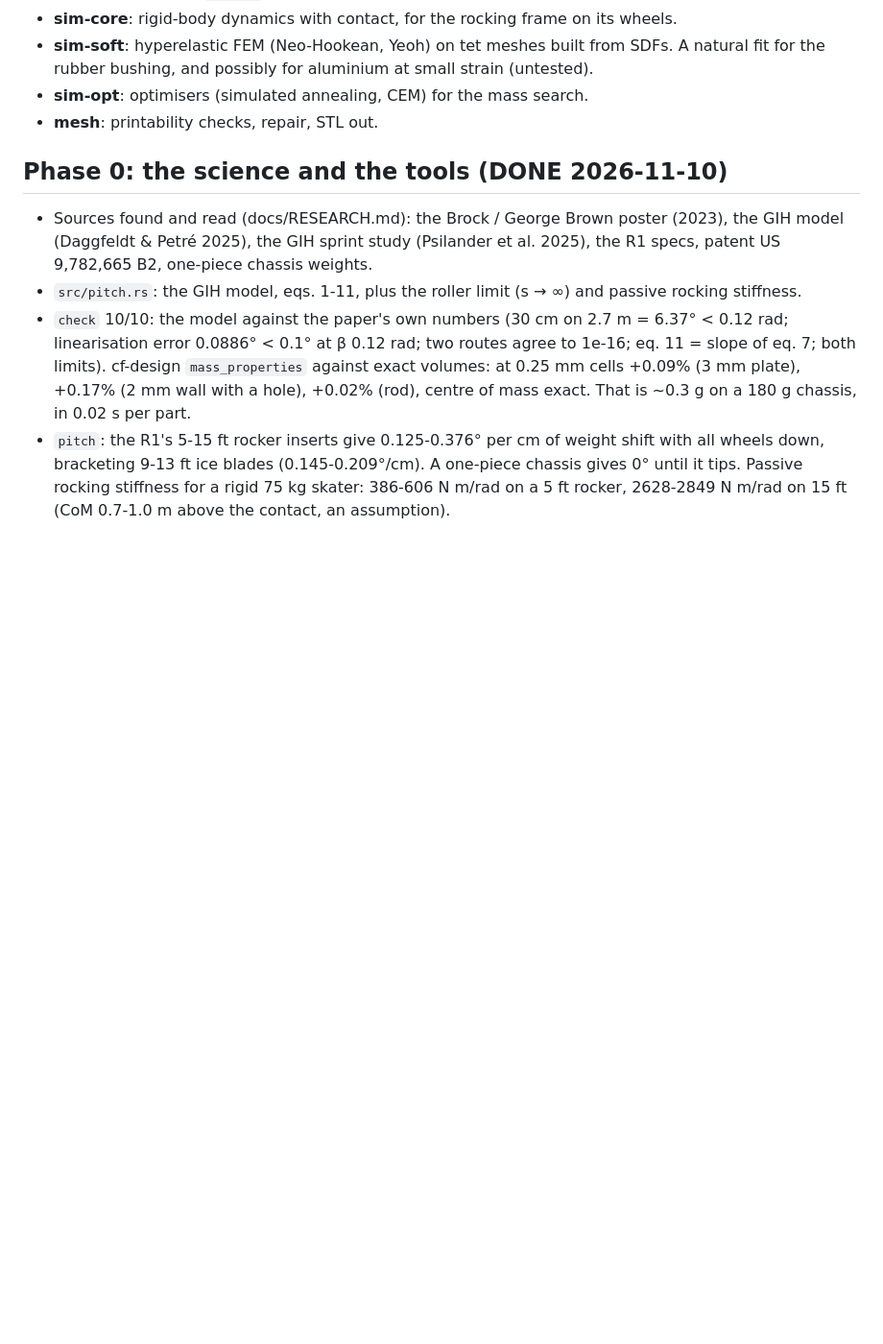
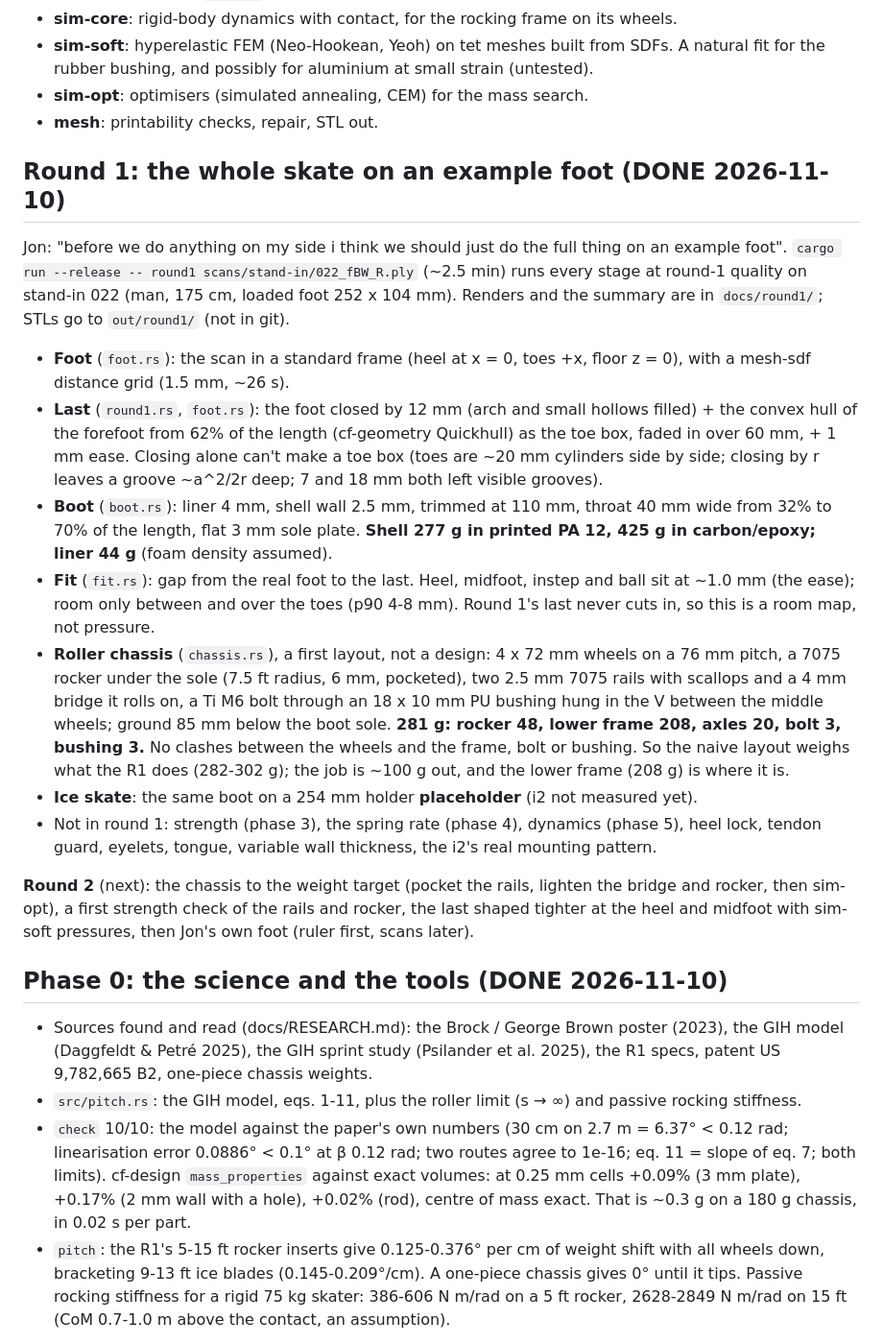
Before and after one commit to YoungMoolahBaby/custom-skate, a Markdown page: docs/PLAN.md, the part around the change. Shown at 96% size. GitHub-like rendering; blank space fills up the shorter version.

```diff
--- a/docs/PLAN.md
+++ b/docs/PLAN.md
@@ -23,6 +23,40 @@ What CortenForge brings:
   for the rubber bushing, and possibly for aluminium at small strain (untested).
 - **sim-opt**: optimisers (simulated annealing, CEM) for the mass search.
 - **mesh**: printability checks, repair, STL out.
+
+## Round 1: the whole skate on an example foot (DONE 2026-11-10)
+
+Jon: "before we do anything on my side i think we should just do the full thing on an example
+foot". `cargo run --release -- round1 scans/stand-in/022_fBW_R.ply` (~2.5 min) runs every stage
+at round-1 quality on stand-in 022 (man, 175 cm, loaded foot 252 x 104 mm). Renders and the
+summary are in `docs/round1/`; STLs go to `out/round1/` (not in git).
+
+- **Foot** (`foot.rs`): the scan in a standard frame (heel at x = 0, toes +x, floor z = 0), with a
+  mesh-sdf distance grid (1.5 mm, ~26 s).
+- **Last** (`round1.rs`, `foot.rs`): the foot closed by 12 mm (arch and small hollows filled) +
+  the convex hull of the forefoot from 62% of the length (cf-geometry Quickhull) as the toe box,
+  faded in over 60 mm, + 1 mm ease. Closing alone can't make a toe box (toes are ~20 mm cylinders
+  side by side; closing by r leaves a groove ~a^2/2r deep; 7 and 18 mm both left visible grooves).
+- **Boot** (`boot.rs`): liner 4 mm, shell wall 2.5 mm, trimmed at 110 mm, throat 40 mm wide from
+  32% to 70% of the length, flat 3 mm sole plate. **Shell 277 g in printed PA 12, 425 g in
+  carbon/epoxy; liner 44 g** (foam density assumed).
+- **Fit** (`fit.rs`): gap from the real foot to the last. Heel, midfoot, instep and ball sit at
+  ~1.0 mm (the ease); room only between and over the toes (p90 4-8 mm). Round 1's last never
+  cuts in, so this is a room map, not pressure.
+- **Roller chassis** (`chassis.rs`), a first layout, not a design: 4 x 72 mm wheels on a 76 mm
+  pitch, a 7075 rocker under the sole (7.5 ft radius, 6 mm, pocketed), two 2.5 mm 7075 rails with
+  scallops and a 4 mm bridge it rolls on, a Ti M6 bolt through an 18 x 10 mm PU bushing hung in the
+  V between the middle wheels; ground 85 mm below the boot sole. **281 g: rocker 48, lower frame
+  208, axles 20, bolt 3, bushing 3.** No clashes between the wheels and the frame, bolt or
+  bushing. So the naive layout weighs what the R1 does (282-302 g); the job is ~100 g out, and
+  the lower frame (208 g) is where it is.
+- **Ice skate**: the same boot on a 254 mm holder **placeholder** (i2 not measured yet).
+- Not in round 1: strength (phase 3), the spring rate (phase 4), dynamics (phase 5), heel lock,
+  tendon guard, eyelets, tongue, variable wall thickness, the i2's real mounting pattern.
+
+**Round 2** (next): the chassis to the weight target (pocket the rails, lighten the bridge and
+rocker, then sim-opt), a first strength check of the rails and rocker, the last shaped tighter at
+the heel and midfoot with sim-soft pressures, then Jon's own foot (ruler first, scans later).
 
 ## Phase 0: the science and the tools (DONE 2026-11-10)
 
```
Also changed, not shown: README.md (+19 -2 lines), docs/CORTENFORGE.md (+29 -0 lines), docs/round1/boot_on_foot.png (added), docs/round1/chassis.png (added), docs/round1/fit_map.png (added), docs/round1/ice_skate.png (added), docs/round1/roller_skate.png (added), 11 other files.
